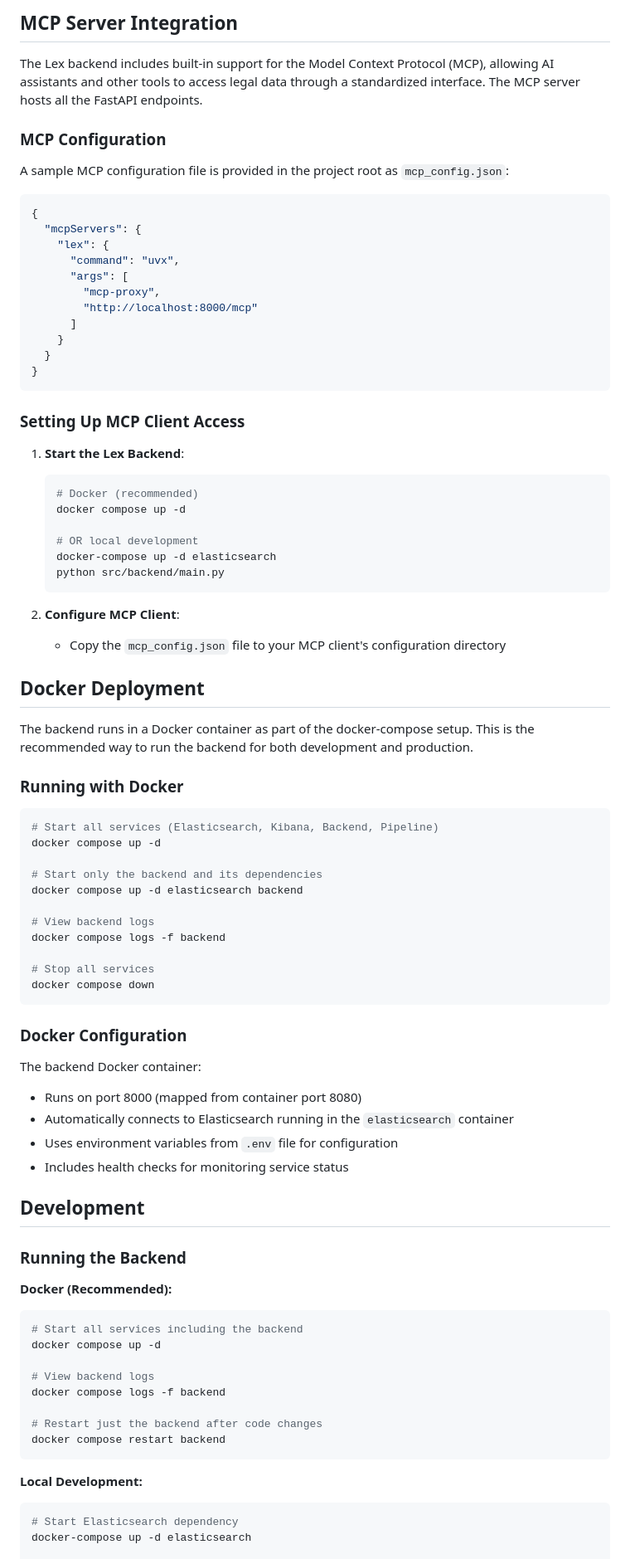
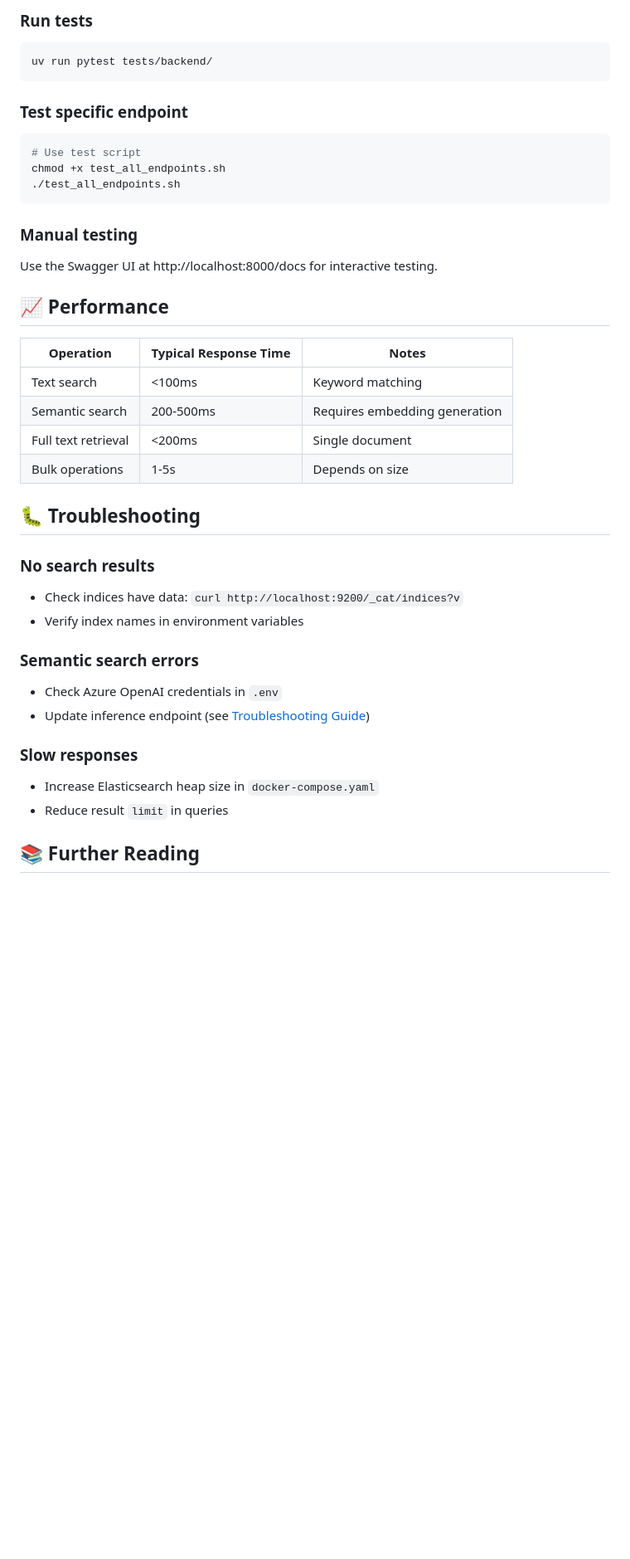
Before and after one commit to i-dot-ai/lex, a Markdown page: src/backend/README.md, the part around the change printed below. Shown: that part at 83% size. Rendered like a GitHub page; blank space fills up the shorter version.

````diff
--- a/src/backend/README.md
+++ b/src/backend/README.md
@@ -93,86 +271,40 @@ The API consistently uses POST requests even for read operations (search, lookup
-## MCP Server Integration
-
-The Lex backend includes built-in support for the Model Context Protocol (MCP), allowing AI assistants and other tools to access legal data through a standardized interface. The MCP server hosts all the FastAPI endpoints.
-
-### MCP Configuration
-
-A sample MCP configuration file is provided in the project root as `mcp_config.json`:
-
-```json
-{
-  "mcpServers": {
-    "lex": {
-      "command": "uvx",
-      "args": [
-        "mcp-proxy",
-        "http://localhost:8000/mcp"
-      ]
-    }
-  }
-}
+### Run tests
+```bash
+uv run pytest tests/backend/
 ```
 
-### Setting Up MCP Client Access
-
-1. **Start the Lex Backend**:
-   ```bash
-   # Docker (recommended)
-   docker compose up -d
-
-   # OR local development
-   docker-compose up -d elasticsearch
-   python src/backend/main.py
-   ```
-
-2. **Configure MCP Client**:
-   - Copy the `mcp_config.json` file to your MCP client's configuration directory
-
-## Docker Deployment
-
-The backend runs in a Docker container as part of the docker-compose setup. This is the recommended way to run the backend for both development and production.
-
-### Running with Docker
-
+### Test specific endpoint
 ```bash
-# Start all services (Elasticsearch, Kibana, Backend, Pipeline)
-docker compose up -d
-
-# Start only the backend and its dependencies
-docker compose up -d elasticsearch backend
-
-# View backend logs
-docker compose logs -f backend
-
-# Stop all services
-docker compose down
+# Use test script
+chmod +x test_all_endpoints.sh
+./test_all_endpoints.sh
 ```
 
-### Docker Configuration
+### Manual testing
+Use the Swagger UI at http://localhost:8000/docs for interactive testing.
 
-The backend Docker container:
-- Runs on port 8000 (mapped from container port 8080)
-- Automatically connects to Elasticsearch running in the `elasticsearch` container
-- Uses environment variables from `.env` file for configuration
-- Includes health checks for monitoring service status
+## 📈 Performance
 
-## Development
+| Operation | Typical Response Time | Notes |
+|-----------|----------------------|--------|
+| Text search | <100ms | Keyword matching |
+| Semantic search | 200-500ms | Requires embedding generation |
+| Full text retrieval | <200ms | Single document |
+| Bulk operations | 1-5s | Depends on size |
 
-### Running the Backend
+## 🐛 Troubleshooting
 
-**Docker (Recommended):**
-```bash
-# Start all services including the backend
-docker compose up -d
+### No search results
+- Check indices have data: `curl http://localhost:9200/_cat/indices?v`
+- Verify index names in environment variables
 
-# View backend logs
-docker compose logs -f backend
+### Semantic search errors
+- Check Azure OpenAI credentials in `.env`
+- Update inference endpoint (see [Troubleshooting Guide](../../docs/troubleshooting.md))
 
-# Restart just the backend after code changes
-docker compose restart backend
-```
+### Slow responses
+- Increase Elasticsearch heap size in `docker-compose.yaml`
+- Reduce result `limit` in queries
 
-**Local Development:**
-```bash
-# Start Elasticsearch dependency
-docker-compose up -d elasticsearch
+## 📚 Further Reading
 
````
Also changed, not shown: other parts of src/backend/README.md (+260 -157 lines).
